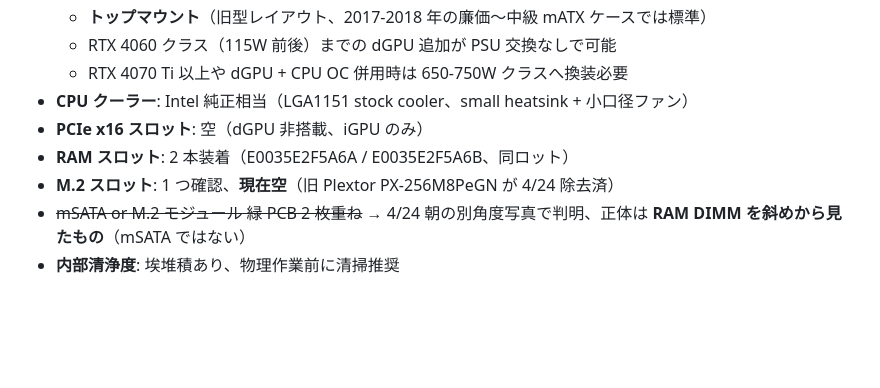
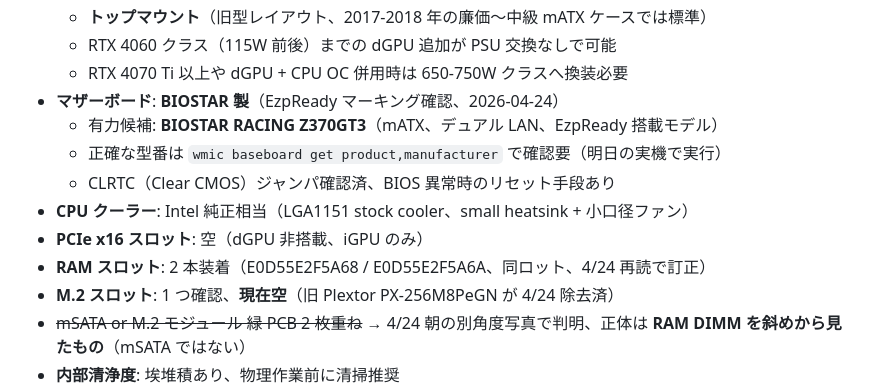
Before and after one commit to wirelessml/test, a Markdown page: docs/machines/shun-sensei-pc.md, the part around the change. Drawn GitHub-style; blank space fills up the shorter version.

Commit message:
shun-sensei-pc: マザボが BIOSTAR 製と判明（EzpReady マーキング）
- 拡大写真で「EzpReady」マーキング確認 → BIOSTAR 独自機能名
- 有力候補: BIOSTAR RACING Z370GT3（mATX + デュアル LAN + EzpReady）
- 正確な型番は明日 wmic baseboard で実機確認予定
- CLRTC ジャンパも確認、BIOS リセット手段あり
- RAM ラベル再読（E0035... → E0D55...）で訂正

Co-Authored-By: Claude Opus 4.7 (1M context) <noreply@anthropic.com>

```diff
--- a/docs/machines/shun-sensei-pc.md
+++ b/docs/machines/shun-sensei-pc.md
@@ -110,9 +110,13 @@
   - **トップマウント**（旧型レイアウト、2017-2018 年の廉価〜中級 mATX ケースでは標準）
   - RTX 4060 クラス（115W 前後）までの dGPU 追加が PSU 交換なしで可能
   - RTX 4070 Ti 以上や dGPU + CPU OC 併用時は 650-750W クラスへ換装必要
+- **マザーボード**: **BIOSTAR 製**（EzpReady マーキング確認、2026-04-24）
+  - 有力候補: **BIOSTAR RACING Z370GT3**（mATX、デュアル LAN、EzpReady 搭載モデル）
+  - 正確な型番は `wmic baseboard get product,manufacturer` で確認要（明日の実機で実行）
+  - CLRTC（Clear CMOS）ジャンパ確認済、BIOS 異常時のリセット手段あり
 - **CPU クーラー**: Intel 純正相当（LGA1151 stock cooler、small heatsink + 小口径ファン）
 - **PCIe x16 スロット**: 空（dGPU 非搭載、iGPU のみ）
-- **RAM スロット**: 2 本装着（E0035E2F5A6A / E0035E2F5A6B、同ロット）
+- **RAM スロット**: 2 本装着（E0D55E2F5A68 / E0D55E2F5A6A、同ロット、4/24 再読で訂正）
 - **M.2 スロット**: 1 つ確認、**現在空**（旧 Plextor PX-256M8PeGN が 4/24 除去済）
 - ~~mSATA or M.2 モジュール 緑 PCB 2 枚重ね~~ → 4/24 朝の別角度写真で判明、正体は **RAM DIMM を斜めから見たもの**（mSATA ではない）
 - **内部清浄度**: 埃堆積あり、物理作業前に清掃推奨
```
